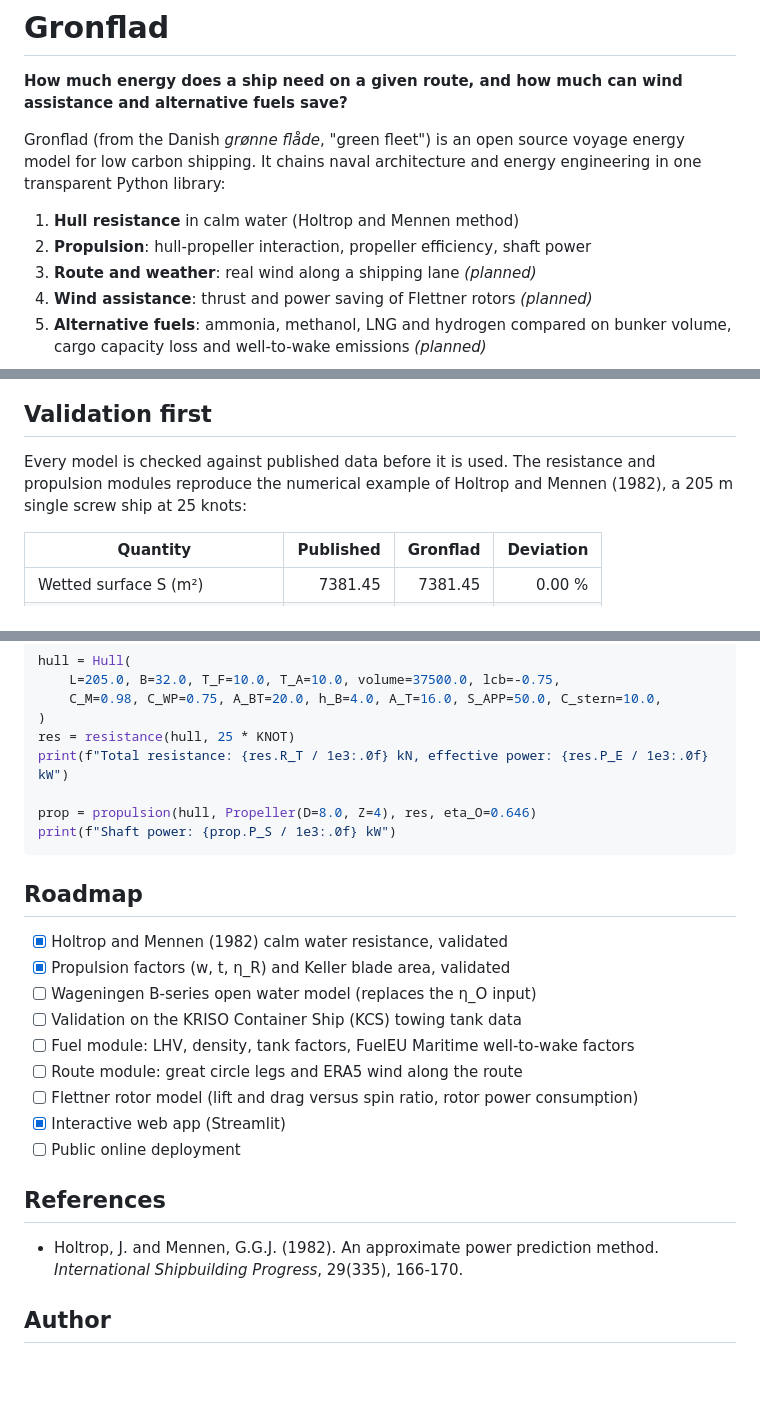
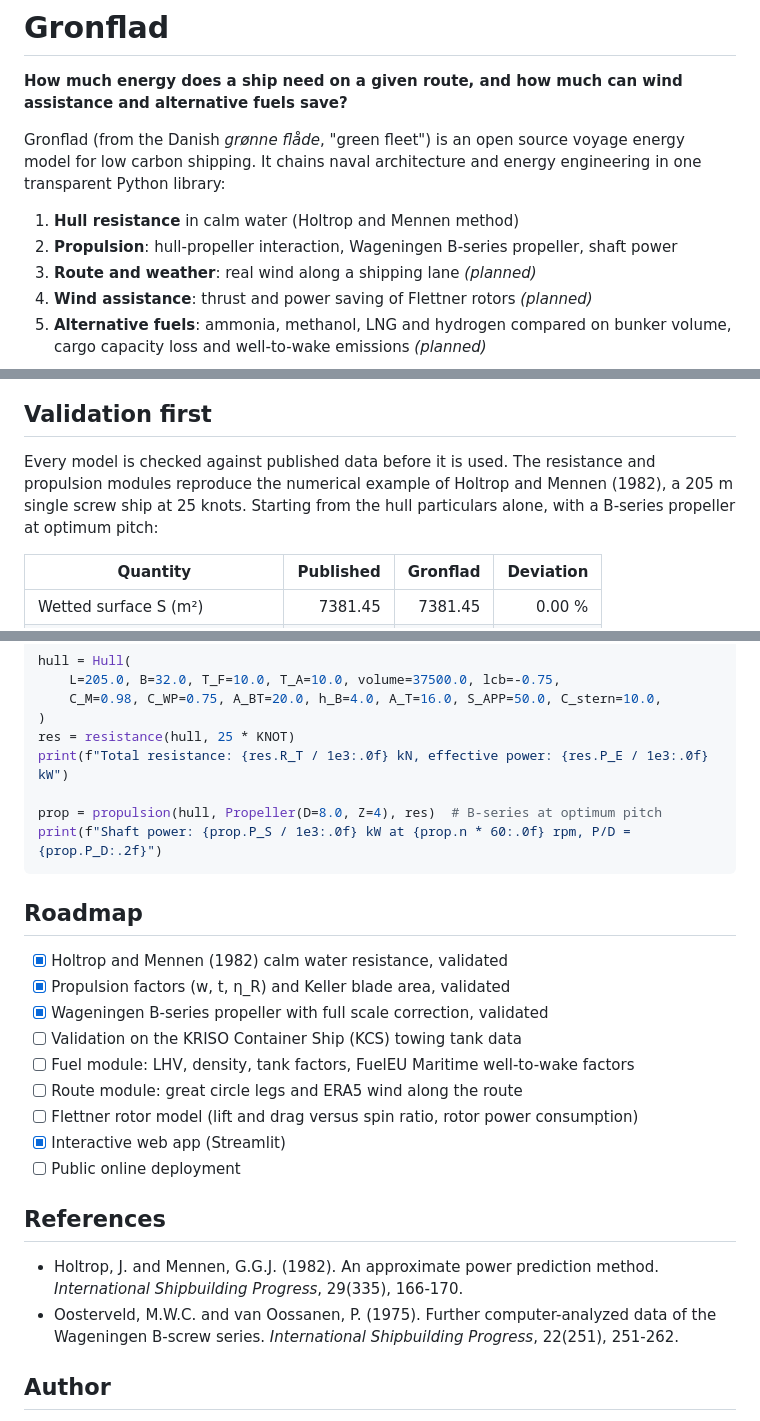
Before and after one commit to enzoprt/gronflad, a Markdown page: README.md, 3 parts joined by grey strips. Rendered like a GitHub page; blank space fills up the shorter version.

````diff
--- a/README.md
+++ b/README.md
@@ -5,7 +5,7 @@
 Gronflad (from the Danish *grønne flåde*, "green fleet") is an open source voyage energy model for low carbon shipping. It chains naval architecture and energy engineering in one transparent Python library:
 
 1. **Hull resistance** in calm water (Holtrop and Mennen method)
-2. **Propulsion**: hull-propeller interaction, propeller efficiency, shaft power
+2. **Propulsion**: hull-propeller interaction, Wageningen B-series propeller, shaft power
 3. **Route and weather**: real wind along a shipping lane *(planned)*
 4. **Wind assistance**: thrust and power saving of Flettner rotors *(planned)*
 5. **Alternative fuels**: ammonia, methanol, LNG and hydrogen compared on bunker volume, cargo capacity loss and well-to-wake emissions *(planned)*
@@ -14,7 +14,7 @@ Gronflad (from the Danish *grønne flåde*, "green fleet") is an open source voy
 
 ## Validation first
 
-Every model is checked against published data before it is used. The resistance and propulsion modules reproduce the numerical example of Holtrop and Mennen (1982), a 205 m single screw ship at 25 knots:
+Every model is checked against published data before it is used. The resistance and propulsion modules reproduce the numerical example of Holtrop and Mennen (1982), a 205 m single screw ship at 25 knots. Starting from the hull particulars alone, with a B-series propeller at optimum pitch:
 
 | Quantity | Published | Gronflad | Deviation |
 |---|---:|---:|---:|
@@ -63,15 +69,15 @@ hull = Hull(
 res = resistance(hull, 25 * KNOT)
 print(f"Total resistance: {res.R_T / 1e3:.0f} kN, effective power: {res.P_E / 1e3:.0f} kW")
 
-prop = propulsion(hull, Propeller(D=8.0, Z=4), res, eta_O=0.646)
-print(f"Shaft power: {prop.P_S / 1e3:.0f} kW")
+prop = propulsion(hull, Propeller(D=8.0, Z=4), res)  # B-series at optimum pitch
+print(f"Shaft power: {prop.P_S / 1e3:.0f} kW at {prop.n * 60:.0f} rpm, P/D = {prop.P_D:.2f}")
 ```
 
 ## Roadmap
 
 - [x] Holtrop and Mennen (1982) calm water resistance, validated
 - [x] Propulsion factors (w, t, η_R) and Keller blade area, validated
-- [ ] Wageningen B-series open water model (replaces the η_O input)
+- [x] Wageningen B-series propeller with full scale correction, validated
 - [ ] Validation on the KRISO Container Ship (KCS) towing tank data
 - [ ] Fuel module: LHV, density, tank factors, FuelEU Maritime well-to-wake factors
 - [ ] Route module: great circle legs and ERA5 wind along the route
@@ -82,6 +88,7 @@ print(f"Shaft power: {prop.P_S / 1e3:.0f} kW")
 ## References
 
 - Holtrop, J. and Mennen, G.G.J. (1982). An approximate power prediction method. *International Shipbuilding Progress*, 29(335), 166-170.
+- Oosterveld, M.W.C. and van Oossanen, P. (1975). Further computer-analyzed data of the Wageningen B-screw series. *International Shipbuilding Progress*, 22(251), 251-262.
 
 ## Author
 
````
Also changed, not shown: other parts of README.md (+9 -3 lines), CLAUDE.md (+2 -2 lines), docs/img/app.png, docs/img/app_propeller.png (added), 4 other files.
